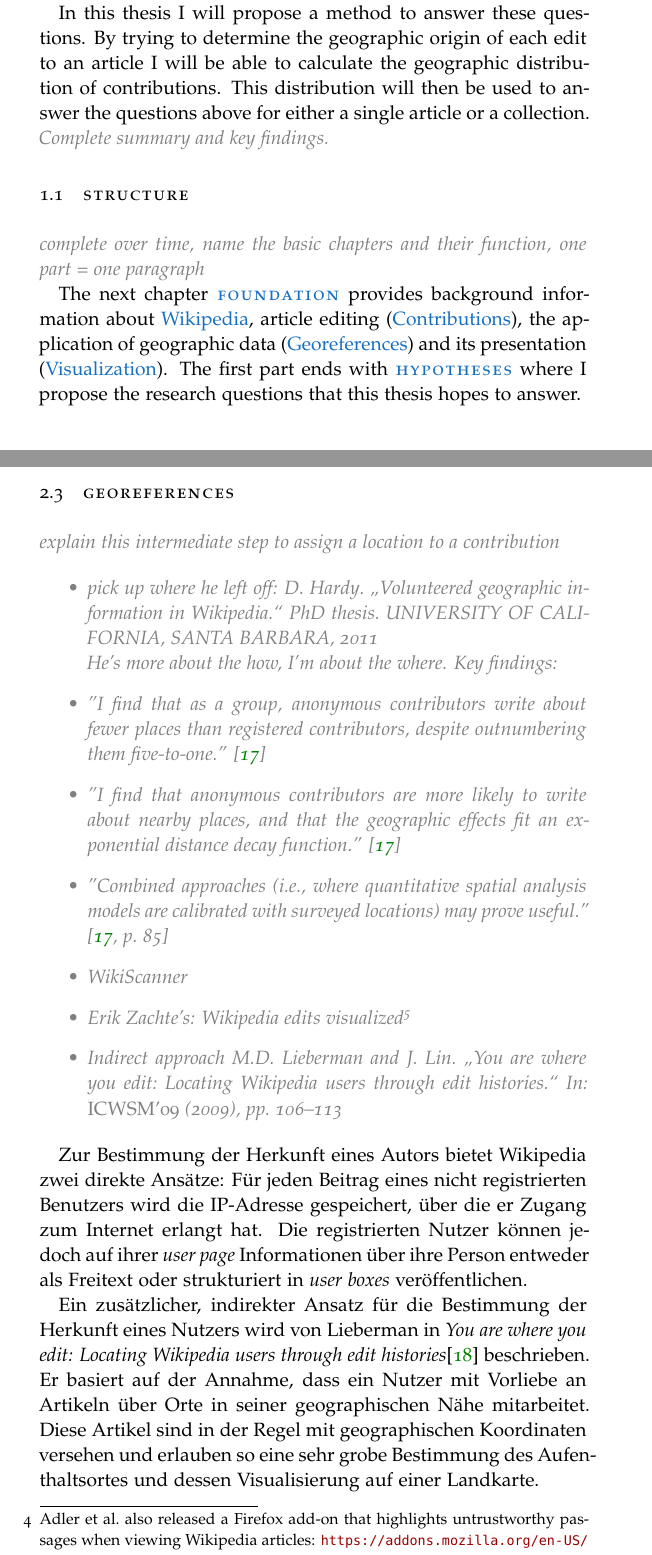
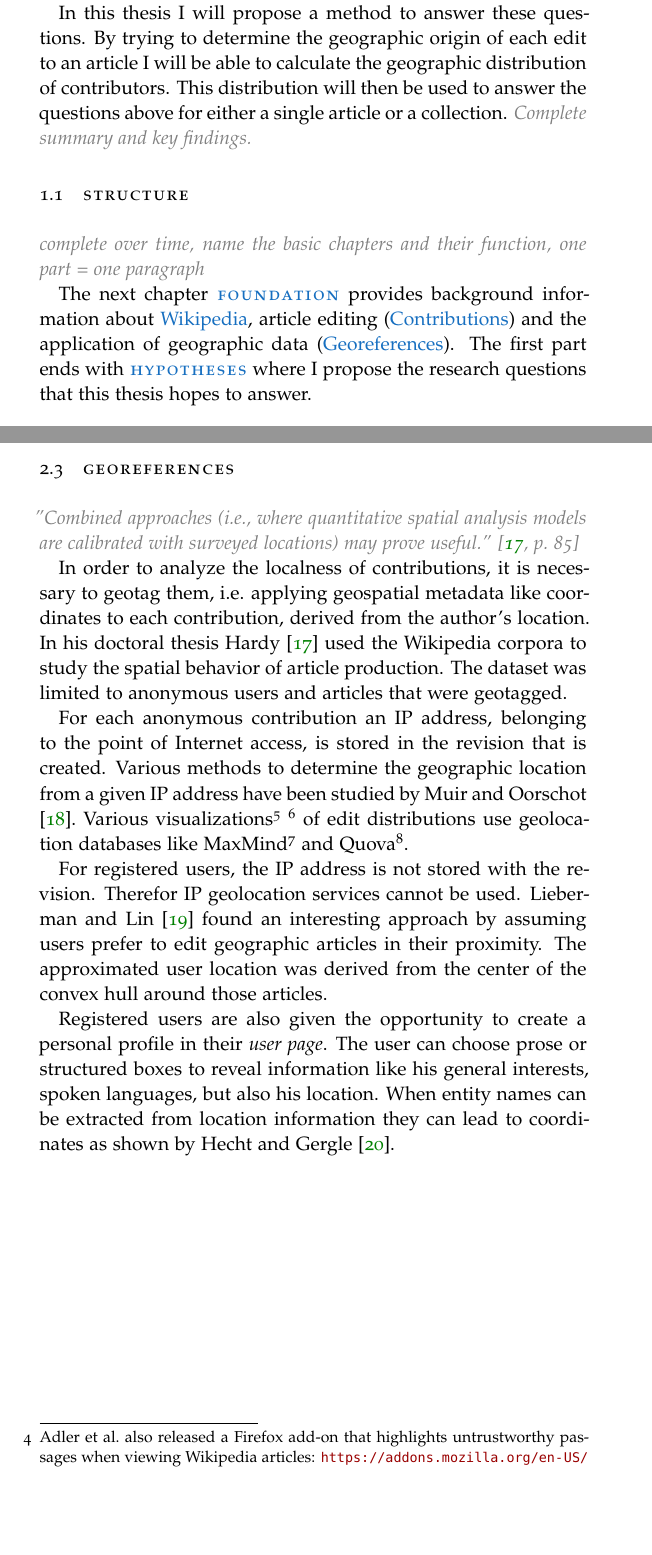
Before and after one commit to davkal/georeferencing-wikipedia-thesis, a LaTeX thesis (thesis/thesis.tex, which reads thesis/Foundation.tex, thesis/Introduction.tex): two parts of pages 9 and 13 of 33 before the commit and two parts of pages 8 and 12 of 31 after it, joined at a grey line, cut so that both start at the same text, the shorter picture padded with empty space. The pictures show the PDF file thesis/thesis.pdf that the author committed with the source.

Commit message:
Completed 2.3 georeferences

```diff
--- a/thesis/Foundation.tex
+++ b/thesis/Foundation.tex
@@ -58,36 +58,21 @@ The annotated text is the result of splitting the original text into chunks and
 
 \section{Georeferences}\label{sec:georeference}
 
-\todo{explain this intermediate step to assign a location to a contribution}
+\todo{''Combined approaches (i.e., where quantitative spatial analysis models are calibrated with surveyed locations) may prove useful.''  \cite[p. 85]{hardy2011volunteered}}
 
-\begin{todos}
-    \item pick up where he left off: \fullcite{hardy2011volunteered}
-    \\ He's more about the how, I'm about the where. Key findings:
-    \item ''I find that as a group, anonymous contributors write about fewer places than registered contributors, despite outnumbering them five-to-one.'' \cite{hardy2011volunteered}
-    \item ''I find that anonymous contributors are more likely to write about
-nearby places, and that the geographic effects fit an exponential distance decay
-function.'' \cite{hardy2011volunteered}
-    \item ''Combined approaches (i.e., where quantitative spatial analysis models
-are calibrated with surveyed locations) may prove useful.''  \cite[p. 85]{hardy2011volunteered}
-    \item WikiScanner
-    \item Erik Zachte's: Wikipedia edits visualized\footnote{\url{http://infodisiac.com/blog/2011/05/wikipedia-edits-visualized/}}
-    \item Indirect approach \fullcite{lieberman2009you}
-\end{todos}
+In order to analyze the localness of contributions, it is necessary to geotag them, i.e. applying geospatial metadata like coordinates to each contribution, derived from the author's location.
+In his doctoral thesis \textcite{hardy2011volunteered} used the Wikipedia corpora to study the spatial behavior of article production.
+The dataset was limited to anonymous users and articles that were geotagged.
 
-Zur Bestimmung der Herkunft eines Autors bietet Wikipedia zwei direkte Ansätze:
-Für jeden Beitrag eines nicht registrierten Benutzers wird die IP-Adresse gespeichert, über die er Zugang zum Internet erlangt hat.
-Die registrierten Nutzer können jedoch auf ihrer \emph{user page} Informationen über ihre Person entweder als Freitext oder strukturiert in \emph{user boxes} veröffentlichen.
+For each anonymous contribution an IP address, belonging to the point of Internet access, is stored in the revision that is created.
+Various methods to determine the geographic location from a given IP address have been studied by \textcite{muir2009internet}.
+Various visualizations\footurl{http://infodisiac.com/blog/2011/05/wikipedia-edits-visualized/} \footurl{http://sonetlab.fbk.eu/wikitrip/} of edit distributions use geolocation databases like MaxMind\footurl{http://www.maxmind.com} and Quova\footurl{http://www.quova.com}.
 
-Ein zusätzlicher, indirekter Ansatz für die Bestimmung der Herkunft eines Nutzers wird von Lieberman in \emph{You are where you edit: Locating Wikipedia users through edit histories}\cite{lieberman2009you} beschrieben.
-Er basiert auf der Annahme, dass ein Nutzer mit Vorliebe an Artikeln über Orte in seiner geographischen Nähe mitarbeitet.
-Diese Artikel sind in der Regel mit geographischen Koordinaten versehen und erlauben so eine sehr grobe Bestimmung des Aufenthaltsortes und dessen Visualisierung auf einer Landkarte.
+For registered users, the IP address is not stored with the revision.
+Therefor IP geolocation services cannot be used.
+\textcite{lieberman2009you} found an interesting approach by assuming users prefer to edit geographic articles in their proximity.
+The approximated user location was derived from the center of the convex hull around those articles.
 
-
-\section{Visualization}\label{sec:visualization}
-
-\todo{Write about prior works of visualizing the aspects of attribution and georeference}
-
-\begin{todos}
-    \item Erik Zachte's: Wikipedia edits visualized\footnote{\url{http://infodisiac.com/blog/2011/05/wikipedia-edits-visualized/}}
-    \item Wikitrust \ref{wikitrust}
-\end{todos}
+Registered users are also given the opportunity to create a personal profile in their \emph{user page}.
+The user can choose prose or structured boxes to reveal information like his general interests, spoken languages, but also his location.
+When entity names can be extracted from location information they can lead to coordinates as shown by \textcite{hecht2010localness}.
--- a/thesis/Introduction.tex
+++ b/thesis/Introduction.tex
@@ -35,7 +35,7 @@ As later iterations of revisions turn these reports into historical accounts, ar
 And more generally, to what extend is a collection of these articles written by volunteers located at the respective location of the event.
 
 In this thesis I will propose a method to answer these questions.
-By trying to determine the geographic origin of each edit to an article I will be able to calculate the geographic distribution of contributions.
+By trying to determine the geographic origin of each edit to an article I will be able to calculate the geographic distribution of contributors.
 This distribution will then be used to answer the questions above for either a single article or a collection.
 \todo{Complete summary and key findings.}
 
@@ -44,7 +44,7 @@ This distribution will then be used to answer the questions above for either a s
 
 \todo{complete over time, name the basic chapters and their function, one part = one paragraph}
 
-The next chapter \nameref{ch:foundation} provides background information about \nameref{sec:wikipedia}, article editing (\nameref{sec:contribution}), the application of geographic data (\nameref{sec:georeference}) and its presentation (\nameref{sec:visualization}).
+The next chapter \nameref{ch:foundation} provides background information about \nameref{sec:wikipedia}, article editing (\nameref{sec:contribution}) and the application of geographic data (\nameref{sec:georeference}).
 The first part ends with \nameref{ch:hypotheses} where I propose the research questions that this thesis hopes to answer.
 
 In \nameref{ch:apparatus} I will describe the tools available to be used in the method that will be applied to a host of articles in \nameref{ch:experiment}.
```
Also changed, not shown: thesis/bibliography/wikipedia.bib (+16 -3 lines), thesis/thesis.pdf.
